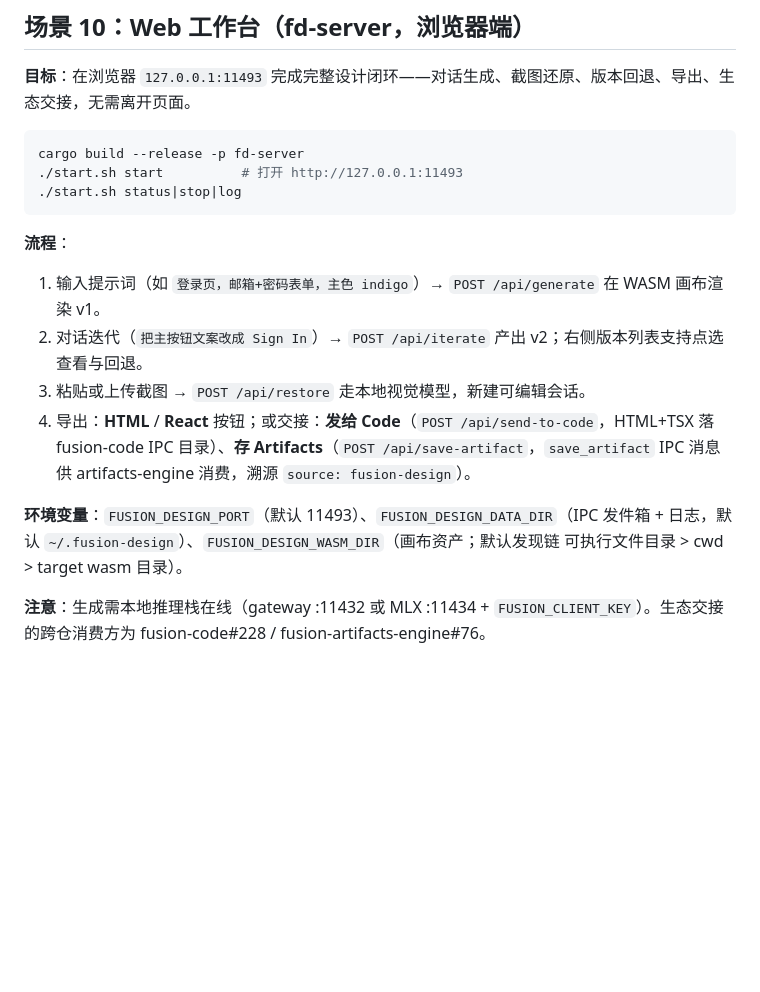
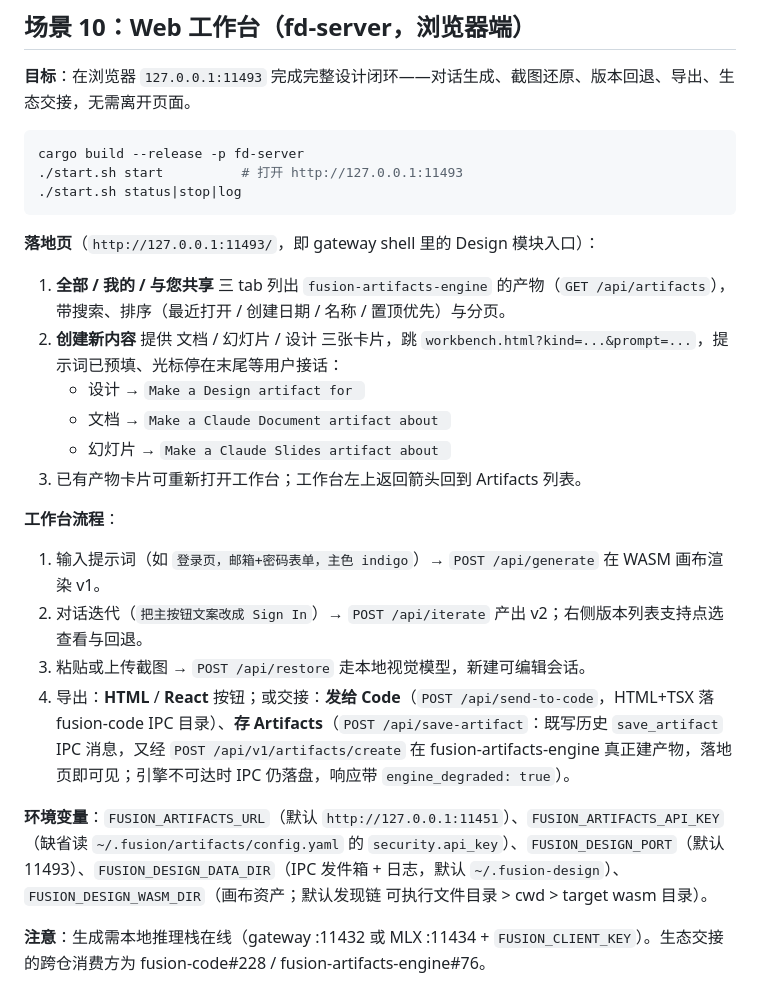
Before and after one commit to dahai80/fusion-design, a Markdown page: docs/USER_GUIDE_CN.md, the part around the change. Drawn GitHub-style; blank space fills up the shorter version.

````diff
--- a/docs/USER_GUIDE_CN.md
+++ b/docs/USER_GUIDE_CN.md
@@ -274,13 +274,22 @@ cargo build --release -p fd-server
 ./start.sh status|stop|log
 ```
 
-**流程**：
+**落地页**（`http://127.0.0.1:11493/`，即 gateway shell 里的 Design 模块入口）：
+
+1. **全部 / 我的 / 与您共享** 三 tab 列出 `fusion-artifacts-engine` 的产物（`GET /api/artifacts`），带搜索、排序（最近打开 / 创建日期 / 名称 / 置顶优先）与分页。
+2. **创建新内容** 提供 文档 / 幻灯片 / 设计 三张卡片，跳 `workbench.html?kind=...&prompt=...`，提示词已预填、光标停在末尾等用户接话：
+   - 设计 → `Make a Design artifact for `
+   - 文档 → `Make a Claude Document artifact about `
+   - 幻灯片 → `Make a Claude Slides artifact about `
+3. 已有产物卡片可重新打开工作台；工作台左上返回箭头回到 Artifacts 列表。
+
+**工作台流程**：
 1. 输入提示词（如 `登录页，邮箱+密码表单，主色 indigo`）→ `POST /api/generate` 在 WASM 画布渲染 v1。
 2. 对话迭代（`把主按钮文案改成 Sign In`）→ `POST /api/iterate` 产出 v2；右侧版本列表支持点选查看与回退。
 3. 粘贴或上传截图 → `POST /api/restore` 走本地视觉模型，新建可编辑会话。
-4. 导出：**HTML** / **React** 按钮；或交接：**发给 Code**（`POST /api/send-to-code`，HTML+TSX 落 fusion-code IPC 目录）、**存 Artifacts**（`POST /api/save-artifact`，`save_artifact` IPC 消息供 artifacts-engine 消费，溯源 `source: fusion-design`）。
+4. 导出：**HTML** / **React** 按钮；或交接：**发给 Code**（`POST /api/send-to-code`，HTML+TSX 落 fusion-code IPC 目录）、**存 Artifacts**（`POST /api/save-artifact`：既写历史 `save_artifact` IPC 消息，又经 `POST /api/v1/artifacts/create` 在 fusion-artifacts-engine 真正建产物，落地页即可见；引擎不可达时 IPC 仍落盘，响应带 `engine_degraded: true`）。
 
-**环境变量**：`FUSION_DESIGN_PORT`（默认 11493）、`FUSION_DESIGN_DATA_DIR`（IPC 发件箱 + 日志，默认 `~/.fusion-design`）、`FUSION_DESIGN_WASM_DIR`（画布资产；默认发现链 可执行文件目录 > cwd > target wasm 目录）。
+**环境变量**：`FUSION_ARTIFACTS_URL`（默认 `http://127.0.0.1:11451`）、`FUSION_ARTIFACTS_API_KEY`（缺省读 `~/.fusion/artifacts/config.yaml` 的 `security.api_key`）、`FUSION_DESIGN_PORT`（默认 11493）、`FUSION_DESIGN_DATA_DIR`（IPC 发件箱 + 日志，默认 `~/.fusion-design`）、`FUSION_DESIGN_WASM_DIR`（画布资产；默认发现链 可执行文件目录 > cwd > target wasm 目录）。
 
 **注意**：生成需本地推理栈在线（gateway :11432 或 MLX :11434 + `FUSION_CLIENT_KEY`）。生态交接的跨仓消费方为 fusion-code#228 / fusion-artifacts-engine#76。
 
````
Also changed, not shown: docs/USER_GUIDE.md (+12 -3 lines).
